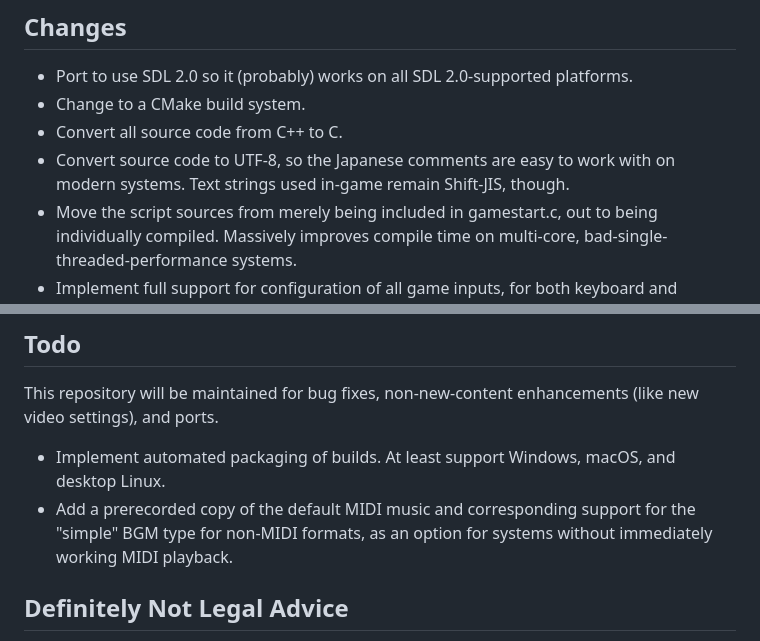
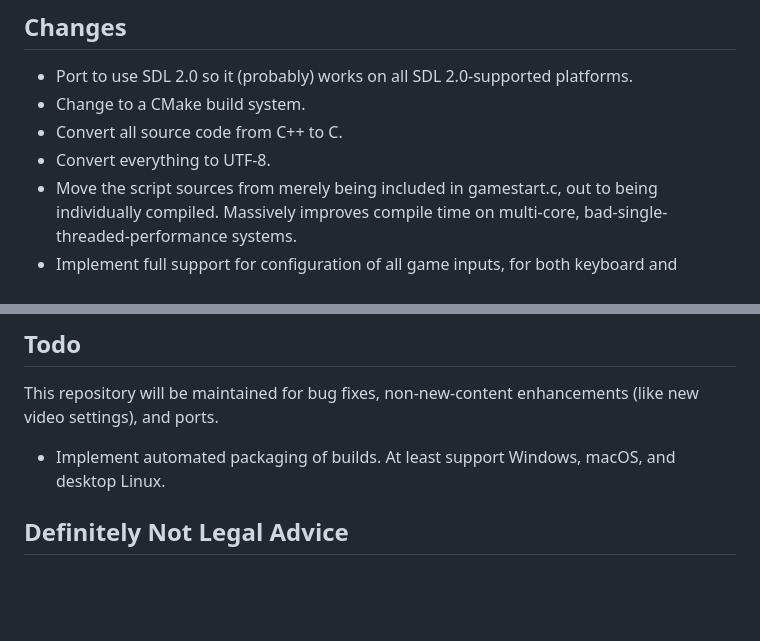
Before and after one commit to nightmareci/HeborisCE, a Markdown page: README.md, 2 parts joined by grey strips. Rendered like a GitHub page; blank space fills up the shorter version.

```diff
--- a/README.md
+++ b/README.md
@@ -255,8 +255,7 @@ This option isn't available in all IDEs, however.
  - Port to use SDL 2.0 so it (probably) works on all SDL 2.0-supported platforms.
  - Change to a CMake build system.
  - Convert all source code from C++ to C.
- - Convert source code to UTF-8, so the Japanese comments are easy to work with
-   on modern systems. Text strings used in-game remain Shift-JIS, though.
+ - Convert everything to UTF-8.
  - Move the script sources from merely being included in gamestart.c, out to
    being individually compiled. Massively improves compile time on multi-core,
    bad-single-threaded-performance systems.
@@ -286,9 +285,6 @@ This repository will be maintained for bug fixes, non-new-content enhancements
 
  - Implement automated packaging of builds. At least support Windows, macOS, and
    desktop Linux.
- - Add a prerecorded copy of the default MIDI music and corresponding support
-   for the "simple" BGM type for non-MIDI formats, as an option for systems
-   without immediately working MIDI playback.
 
 ## Definitely Not Legal Advice
 
```
